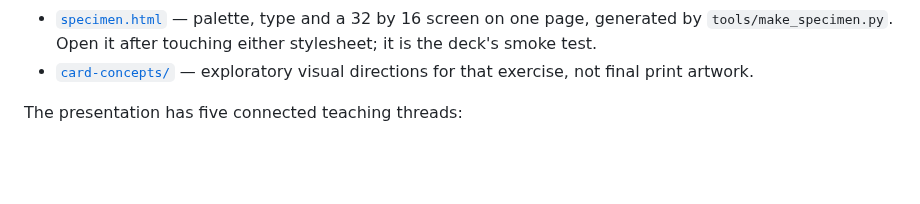
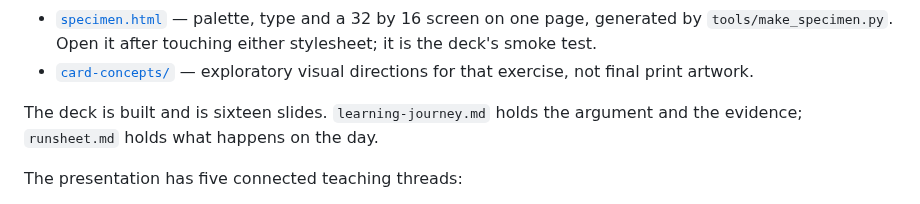
Before and after one commit to svetzal/coco-llm, a Markdown page: presentation/README.md, the part around the change. Rendered like a GitHub page; blank space fills up the shorter version.

```diff
--- a/presentation/README.md
+++ b/presentation/README.md
@@ -33,6 +33,9 @@ Supporting presentation material includes:
   stylesheet; it is the deck's smoke test.
 - [`card-concepts/`](card-concepts/) — exploratory visual directions for that
   exercise, not final print artwork.
+
+The deck is built and is sixteen slides. `learning-journey.md` holds the
+argument and the evidence; `runsheet.md` holds what happens on the day.
 
 The presentation has five connected teaching threads:
 
```
Also changed, not shown: presentation/learning-journey.md (+109 -28 lines).
